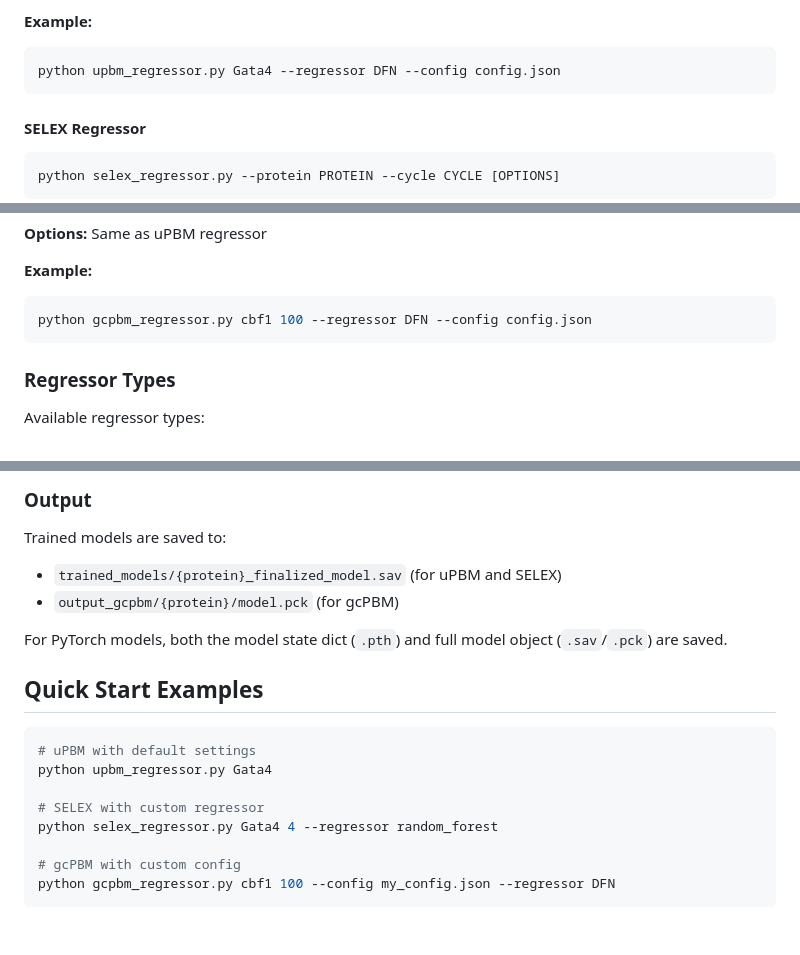
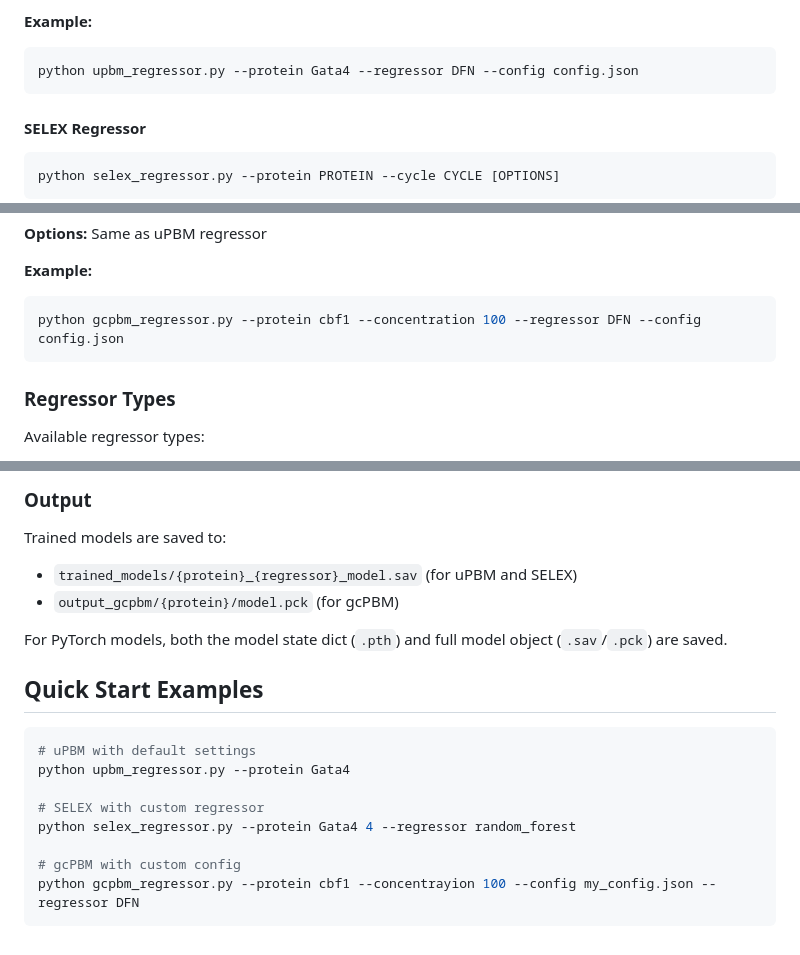
Before and after one commit to PieterZanders/DNAffinity, a Markdown page: README.md, 3 parts joined by grey strips. GitHub-like rendering.

````diff
--- a/README.md
+++ b/README.md
@@ -62,7 +60,7 @@ python upbm_regressor.py --protein PROTEIN [OPTIONS]
 
 **Example:**
 ```bash
-python upbm_regressor.py Gata4 --regressor DFN --config config.json
+python upbm_regressor.py --protein Gata4 --regressor DFN --config config.json
 ```
 
 #### SELEX Regressor
@@ -100,7 +98,7 @@ python gcpbm_regressor.py --protein PROTEIN --concentration CONCENTRATION [OPTIO
 
 **Example:**
 ```bash
-python gcpbm_regressor.py cbf1 100 --regressor DFN --config config.json
+python gcpbm_regressor.py --protein cbf1 --concentration 100 --regressor DFN --config config.json
 ```
 
 ### Regressor Types
@@ -140,7 +138,7 @@ If no config file is provided, default parameters are used. The config file can
 ### Output
 
 Trained models are saved to:
-- `trained_models/{protein}_finalized_model.sav` (for uPBM and SELEX)
+- `trained_models/{protein}_{regressor}_model.sav` (for uPBM and SELEX)
 - `output_gcpbm/{protein}/model.pck` (for gcPBM)
 
 For PyTorch models, both the model state dict (`.pth`) and full model object (`.sav`/`.pck`) are saved.
@@ -149,11 +147,11 @@ For PyTorch models, both the model state dict (`.pth`) and full model object (`.
 
 ```bash
 # uPBM with default settings
-python upbm_regressor.py Gata4
+python upbm_regressor.py --protein Gata4
 
 # SELEX with custom regressor
-python selex_regressor.py Gata4 4 --regressor random_forest
+python selex_regressor.py --protein Gata4 4 --regressor random_forest
 
 # gcPBM with custom config
-python gcpbm_regressor.py cbf1 100 --config my_config.json --regressor DFN
+python gcpbm_regressor.py --protein cbf1 --concentrayion 100 --config my_config.json --regressor DFN
 ```
````
Also changed, not shown: other parts of README.md (+0 -2 lines).
